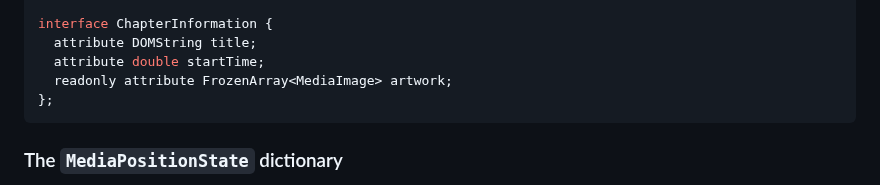
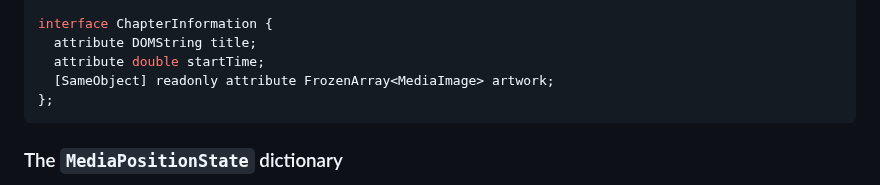
Before and after one commit to w3c/mediasession, a Markdown page: explainer.md, the part around the change. Rendered like a GitHub page.

Commit message:
Update explainer.md
Co-authored-by: Jan-Ivar Bruaroey <jan-ivar@users.noreply.github.com>

````diff
--- a/explainer.md
+++ b/explainer.md
@@ -136,7 +136,7 @@ dictionary MediaImage {
 interface ChapterInformation {
   attribute DOMString title;
   attribute double startTime;
-  readonly attribute FrozenArray<MediaImage> artwork;
+  [SameObject] readonly attribute FrozenArray<MediaImage> artwork;
 };
 ```
 
````
